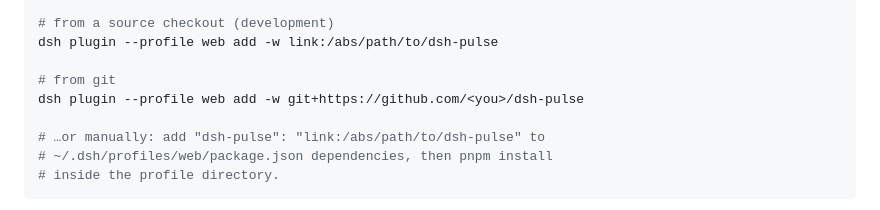
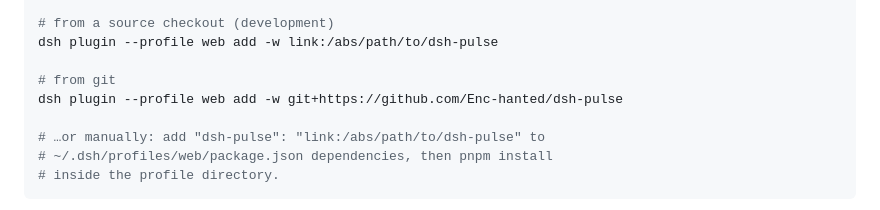
Before and after one commit to Enc-hanted/dsh-pulse, a Markdown page: README.md, the part around the change. Drawn GitHub-style.

Commit message:
docs: point the git install channel at the real repository

```diff
--- a/README.md
+++ b/README.md
@@ -136,7 +136,7 @@ dsh plugin --profile web add -w /abs/path/to/dsh-pulse-0.3.0.tgz
 dsh plugin --profile web add -w link:/abs/path/to/dsh-pulse
 
 # from git
-dsh plugin --profile web add -w git+https://github.com/<you>/dsh-pulse
+dsh plugin --profile web add -w git+https://github.com/Enc-hanted/dsh-pulse
 
 # …or manually: add "dsh-pulse": "link:/abs/path/to/dsh-pulse" to
 # ~/.dsh/profiles/web/package.json dependencies, then pnpm install
```
